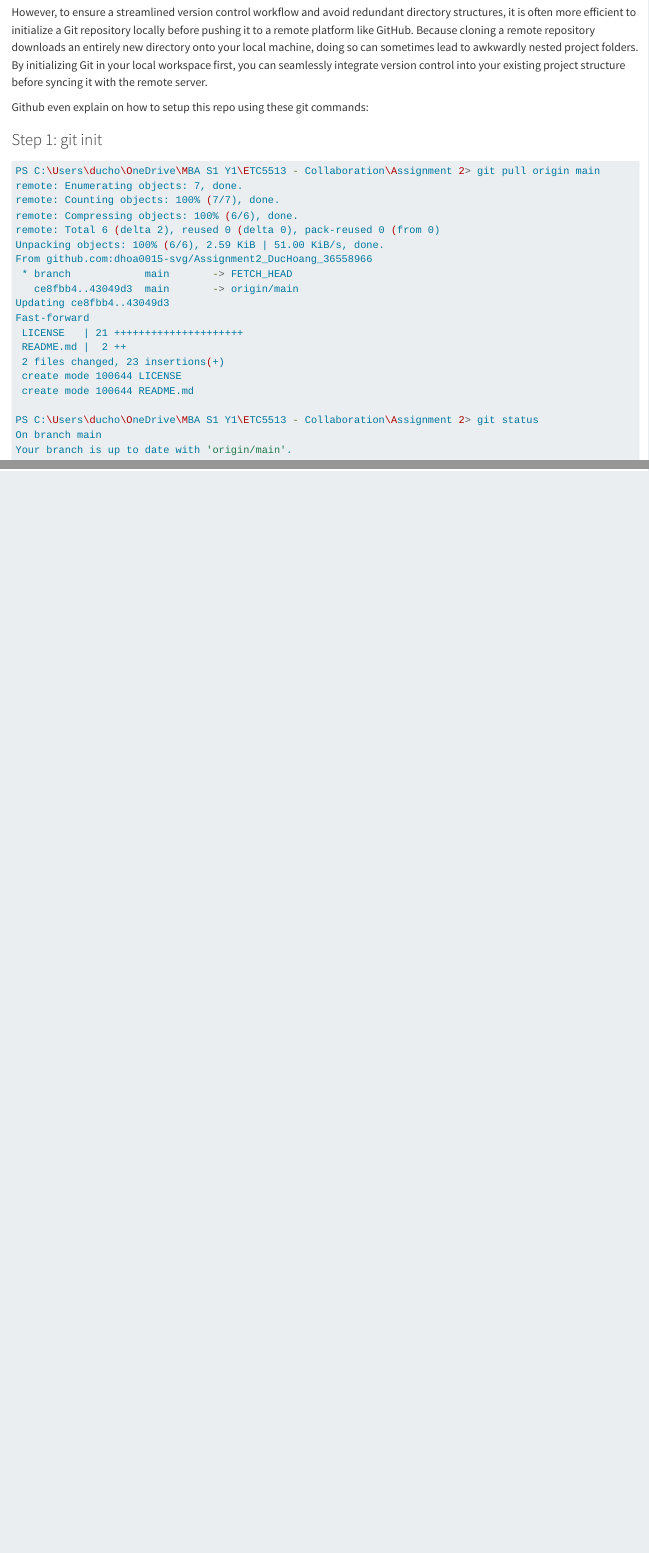
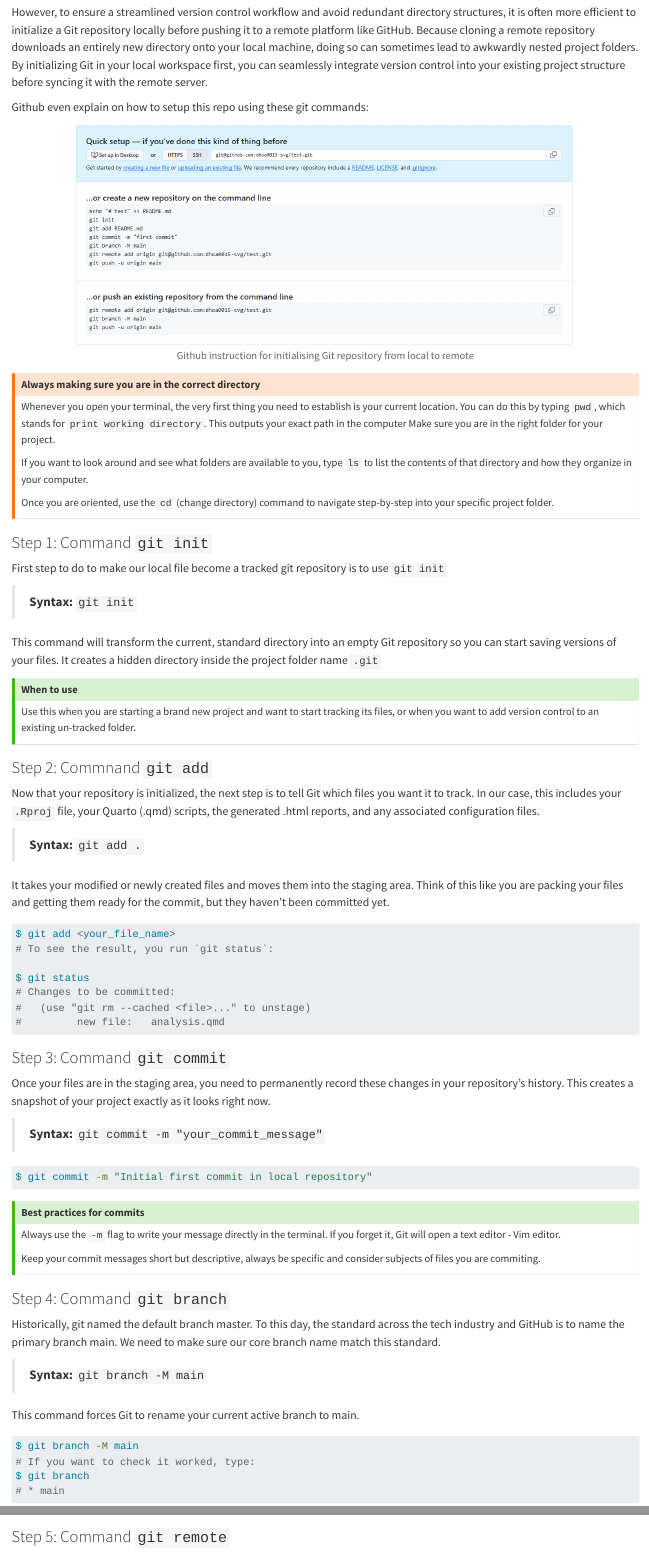
Before and after one commit to dhoa0015-svg/Assignment2_DucHoang_36558966, a Quarto document (example.qmd): the page in a window 1100 px wide, from 670 px down, and a second part further down, joined at a grey line. Rendered offline with R 4.5, knitr and Pandoc in place of Quarto, with nearby package versions; drawn as R Markdown's standard HTML page in place of the format the file asks for.

Commit message:
Complete initialise local Git repository and push to Github section

````diff
--- a/example.qmd
+++ b/example.qmd
@@ -32,28 +32,82 @@ Normally, in order to set up one project that is reproducible, we tend to follow
 However, to ensure a streamlined version control workflow and avoid redundant directory structures, it is often more efficient to initialize a Git repository locally before pushing it to a remote platform like GitHub. Because cloning a remote repository downloads an entirely new directory onto your local machine, doing so can sometimes lead to awkwardly nested project folders. By initializing Git in your local workspace first, you can seamlessly integrate version control into your existing project structure before syncing it with the remote server.
 
 Github even explain on how to setup this repo using these git commands:
+```{r}
+#| fig-cap: "Github instruction for initialising Git repository from local to remote"
+#| out-width: "80%"
+#| fig-align: "center"
+#| echo: false
 
-### Step 1: git init
+knitr::include_graphics("image/Github_instruction.png")
+```
+
+::: {.callout-warning title="Always making sure you are in the correct directory"}
+
+Whenever you open your terminal, the very first thing you need to establish is your current location. You can do this by typing `pwd`, which stands for `print working directory`. This outputs your exact path in the computer Make sure you are in the right folder for your project.
+
+If you want to look around and see what folders are available to you, type `ls` to list the contents of that directory and how they organize in your computer.
+
+Once you are oriented, use the `cd` (change directory) command to navigate step-by-step into your specific project folder.
+:::
+
+### Step 1: Command `git init`
+
+First step to do to make our local file become a tracked git repository is to use `git init`
+
+> **Syntax:** `git init`
+
+This command will transform the current, standard directory into an empty Git repository so you can start saving versions of your files. It creates a hidden directory inside the project folder name `.git`
+
+::: {.callout-tip title="When to use"}
+Use this when you are starting a brand new project and want to start tracking its files, or when you want to add version control to an existing un-tracked folder.
+:::
+
+### Step 2: Commnand `git add`
+
+Now that your repository is initialized, the next step is to tell Git which files you want it to track. In our case, this includes your `.Rproj` file, your Quarto (.qmd) scripts, the generated .html reports, and any associated configuration files.
+
+> **Syntax:** `git add .`
+
+It takes your modified or newly created files and moves them into the staging area. Think of this like you are packing your files and getting them ready for the commit, but they haven't been committed yet.
 
 ```bash
-PS C:\Users\ducho\OneDrive\MBA S1 Y1\ETC5513 - Collaboration\Assignment 2> git pull origin main
-remote: Enumerating objects: 7, done.
-remote: Counting objects: 100% (7/7), done.
-remote: Compressing objects: 100% (6/6), done.
-remote: Total 6 (delta 2), reused 0 (delta 0), pack-reused 0 (from 0)
-Unpacking objects: 100% (6/6), 2.59 KiB | 51.00 KiB/s, done.
-From github.com:dhoa0015-svg/Assignment2_DucHoang_36558966
- * branch            main       -> FETCH_HEAD
-   ce8fbb4..43049d3  main       -> origin/main
-Updating ce8fbb4..43049d3
-Fast-forward
- LICENSE   | 21 +++++++++++++++++++++
- README.md |  2 ++
- 2 files changed, 23 insertions(+)
- create mode 100644 LICENSE
- create mode 100644 README.md
+$ git add <your_file_name>
+# To see the result, you run `git status`:
 
-PS C:\Users\ducho\OneDrive\MBA S1 Y1\ETC5513 - Collaboration\Assignment 2> git status
-On branch main
-Your branch is up to date with 'origin/main'.
+$ git status
+# Changes to be committed:
+#   (use "git rm --cached <file>..." to unstage)
+#         new file:   analysis.qmd
 ```
+### Step 3: Command `git commit`
+
+Once your files are in the staging area, you need to permanently record these changes in your repository's history. This creates a snapshot of your project exactly as it looks right now.
+
+> **Syntax:** `git commit -m "your_commit_message"`
+
+```bash
+$ git commit -m "Initial first commit in local repository"
+```
+
+::: {.callout-tip title="Best practices for commits"}
+
+Always use the `-m` flag to write your message directly in the terminal. If you forget it, Git will open a text editor - Vim editor.
+
+Keep your commit messages short but descriptive, always be specific and consider subjects of files you are commiting.
+:::
+
+### Step 4: Command `git branch`
+Historically, git named the default branch master. To this day, the standard across the tech industry and GitHub is to name the primary branch main. We need to make sure our core branch name match this standard.
+
+> **Syntax:** `git branch -M main`
+
+This command forces Git to rename your current active branch to main.
+
+```bash
+$ git branch -M main
+# If you want to check it worked, type:
+$ git branch
+# * main
+```
+
+### Step 5: Command `git remote`
````
Also changed, not shown: example.html, image/Github_instruction.png (renamed from image/Screenshot 2026-05-07 224155.png), example.qmd (16 more changed lines).
